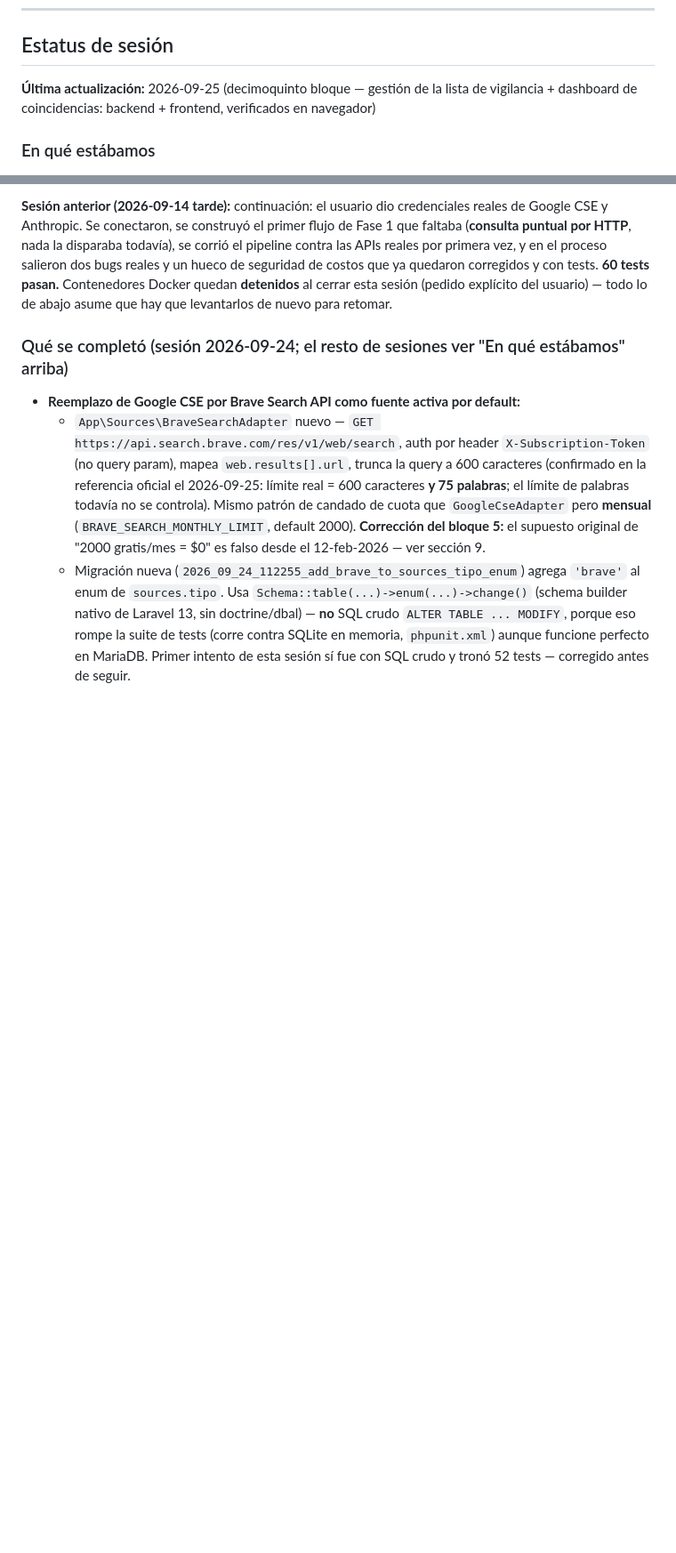
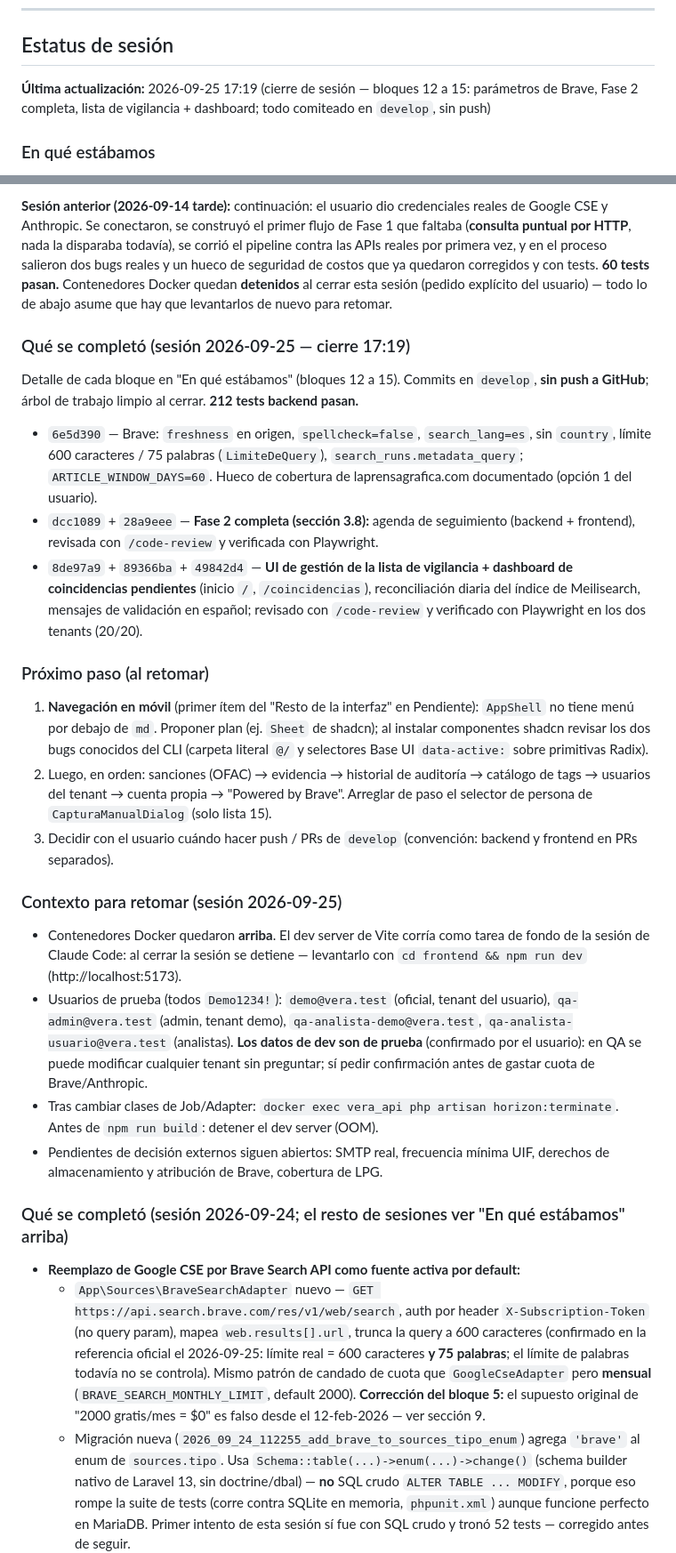
Before and after one commit to fmontano85/vera_proyect, a Markdown page: CLAUDE.md, 2 parts joined by grey strips. Shown at 89% size. Drawn GitHub-style; blank space fills up the shorter version.

Commit message:
Actualiza el estatus de sesion en CLAUDE.md (cierre 2026-09-25)

```diff
--- a/CLAUDE.md
+++ b/CLAUDE.md
@@ -8,7 +8,7 @@ Este archivo es la fuente de verdad para Claude Code. Léelo completo antes de c
 
 ## Estatus de sesión
 
-**Última actualización:** 2026-09-25 (decimoquinto bloque — gestión de la lista de vigilancia + dashboard de coincidencias: backend + frontend, verificados en navegador)
+**Última actualización:** 2026-09-25 17:19 (cierre de sesión — bloques 12 a 15: parámetros de Brave, Fase 2 completa, lista de vigilancia + dashboard; todo comiteado en `develop`, sin push)
 
 ### En qué estábamos
 **Sesión del 2026-09-25 (decimoquinto bloque — UI de gestión de la lista de vigilancia + dashboard de coincidencias pendientes):** plan presentado y confirmado. Decisiones del usuario: **activar/desactivar solo `oficial_cumplimiento` + `admin`** (alta, aliases y datos básicos también `analista`); **el inicio `/` pasa a ser el dashboard**. Commits: backend `8de97a9`, idioma `89366ba`, frontend (este bloque). **212 tests backend pasan.**
@@ -170,6 +170,23 @@ Con eso resuelto, se construyó **todo el frontend funcional de Fase 1** de punt
 **Sesión del 2026-09-21 (corta):** solo se comitió todo el trabajo acumulado de Fase 1 — commit `121631c` en `develop` ("Agrega pipeline de Fase 1 y endpoint de consulta puntual"), **sin `Co-Authored-By`** (el `CLAUDE.md` del proyecto lo prohíbe y prevalece sobre el recordatorio de atribución del sistema). No se corrieron tests en esa sesión ni se tocó código.
 
 **Sesión anterior (2026-09-14 tarde):** continuación: el usuario dio credenciales reales de Google CSE y Anthropic. Se conectaron, se construyó el primer flujo de Fase 1 que faltaba (**consulta puntual por HTTP**, nada la disparaba todavía), se corrió el pipeline contra las APIs reales por primera vez, y en el proceso salieron dos bugs reales y un hueco de seguridad de costos que ya quedaron corregidos y con tests. **60 tests pasan.** Contenedores Docker quedan **detenidos** al cerrar esta sesión (pedido explícito del usuario) — todo lo de abajo asume que hay que levantarlos de nuevo para retomar.
+
+### Qué se completó (sesión 2026-09-25 — cierre 17:19)
+Detalle de cada bloque en "En qué estábamos" (bloques 12 a 15). Commits en `develop`, **sin push a GitHub**; árbol de trabajo limpio al cerrar. **212 tests backend pasan.**
+- `6e5d390` — Brave: `freshness` en origen, `spellcheck=false`, `search_lang=es`, sin `country`, límite 600 caracteres / 75 palabras (`LimiteDeQuery`), `search_runs.metadata_query`; `ARTICLE_WINDOW_DAYS=60`. Hueco de cobertura de laprensagrafica.com documentado (opción 1 del usuario).
+- `dcc1089` + `28a9eee` — **Fase 2 completa (sección 3.8):** agenda de seguimiento (backend + frontend), revisada con `/code-review` y verificada con Playwright.
+- `8de97a9` + `89366ba` + `49842d4` — **UI de gestión de la lista de vigilancia + dashboard de coincidencias pendientes** (inicio `/`, `/coincidencias`), reconciliación diaria del índice de Meilisearch, mensajes de validación en español; revisado con `/code-review` y verificado con Playwright en los dos tenants (20/20).
+
+### Próximo paso (al retomar)
+1. **Navegación en móvil** (primer ítem del "Resto de la interfaz" en Pendiente): `AppShell` no tiene menú por debajo de `md`. Proponer plan (ej. `Sheet` de shadcn); al instalar componentes shadcn revisar los dos bugs conocidos del CLI (carpeta literal `@/` y selectores Base UI `data-active:` sobre primitivas Radix).
+2. Luego, en orden: sanciones (OFAC) → evidencia → historial de auditoría → catálogo de tags → usuarios del tenant → cuenta propia → "Powered by Brave". Arreglar de paso el selector de persona de `CapturaManualDialog` (solo lista 15).
+3. Decidir con el usuario cuándo hacer push / PRs de `develop` (convención: backend y frontend en PRs separados).
+
+### Contexto para retomar (sesión 2026-09-25)
+- Contenedores Docker quedaron **arriba**. El dev server de Vite corría como tarea de fondo de la sesión de Claude Code: al cerrar la sesión se detiene — levantarlo con `cd frontend && npm run dev` (http://localhost:5173).
+- Usuarios de prueba (todos `Demo1234!`): `demo@vera.test` (oficial, tenant del usuario), `qa-admin@vera.test` (admin, tenant demo), `qa-analista-demo@vera.test`, `qa-analista-usuario@vera.test` (analistas). **Los datos de dev son de prueba** (confirmado por el usuario): en QA se puede modificar cualquier tenant sin preguntar; sí pedir confirmación antes de gastar cuota de Brave/Anthropic.
+- Tras cambiar clases de Job/Adapter: `docker exec vera_api php artisan horizon:terminate`. Antes de `npm run build`: detener el dev server (OOM).
+- Pendientes de decisión externos siguen abiertos: SMTP real, frecuencia mínima UIF, derechos de almacenamiento y atribución de Brave, cobertura de LPG.
 
 ### Qué se completó (sesión 2026-09-24; el resto de sesiones ver "En qué estábamos" arriba)
 - **Reemplazo de Google CSE por Brave Search API como fuente activa por default:**
```
